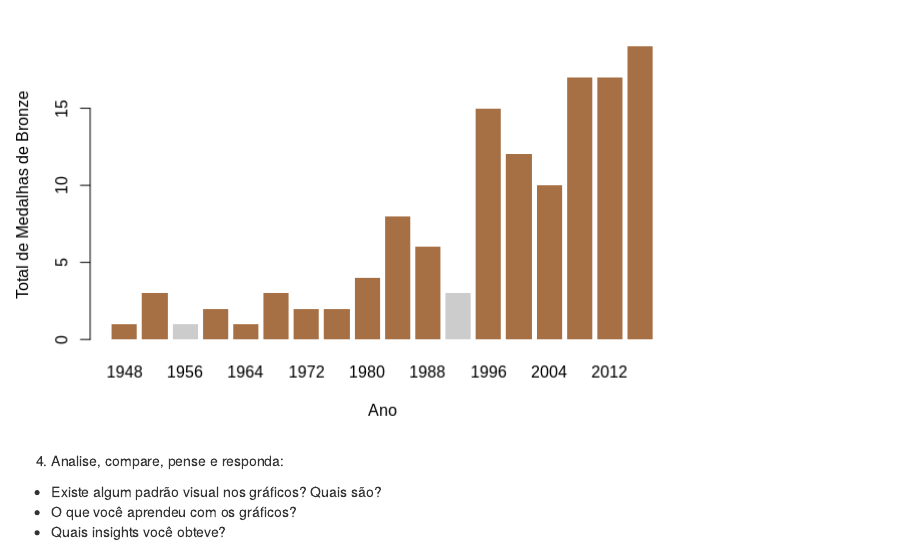
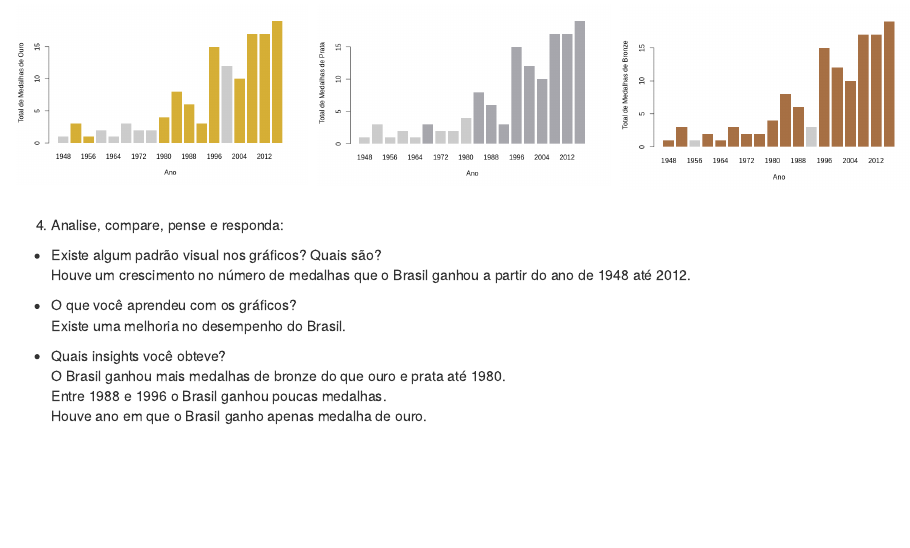
Before and after one commit to Rafaelcvo/pos_visualizacao, an R Markdown document (introducao/introducao.Rmd): the page in a window 1100 px wide, from 4130 px down before the commit and from 6680 px down after it, so that both start at the same text. The pictures show the output file introducao/introducao.nb.html that the author committed with the source, opened offline.

Commit message:
concluido

```diff
--- a/introducao/introducao.Rmd
+++ b/introducao/introducao.Rmd
@@ -187,8 +182,3 @@ barplot(olimpiadas$total, names.arg = olimpiadas$ano, col=cores_preenchimento, b
 
 3. Exporte os três gráficos de barras (ouro, prata e bronze) para o formato de imagem .png e utilizando a sintaxe rmarkdown os adicione neste documento lado a lado.
 
-![](ouro.png)
-
-![](prata.png)
-
-![](bronze.png)
@@ -195,7 +187,15 @@ barplot(olimpiadas$total, names.arg = olimpiadas$ano, col=cores_preenchimento, b
+|![](ouro.png)|![](prata.png)|![](bronze.png)
 
 
 4. Analise, compare, pense e responda:
 
   + Existe algum padrão visual nos gráficos? Quais são?
+    Houve um crescimento no número de medalhas que o Brasil ganhou a partir do ano de 1948 até 2012.
+
   + O que você aprendeu com os gráficos?
+    Existe uma melhoria no desempenho do Brasil.
+
   + Quais insights você obteve?
+    O Brasil ganhou mais medalhas de bronze do que ouro e prata até 1980.
+    Entre 1988 e 1996 o Brasil ganhou poucas medalhas.
+    Houve ano em que o Brasil ganho apenas medalha de ouro.
```
Also changed, not shown: introducao/introducao.nb.html, introducao/introducao.Rmd (9 more changed lines), 1 other file.
